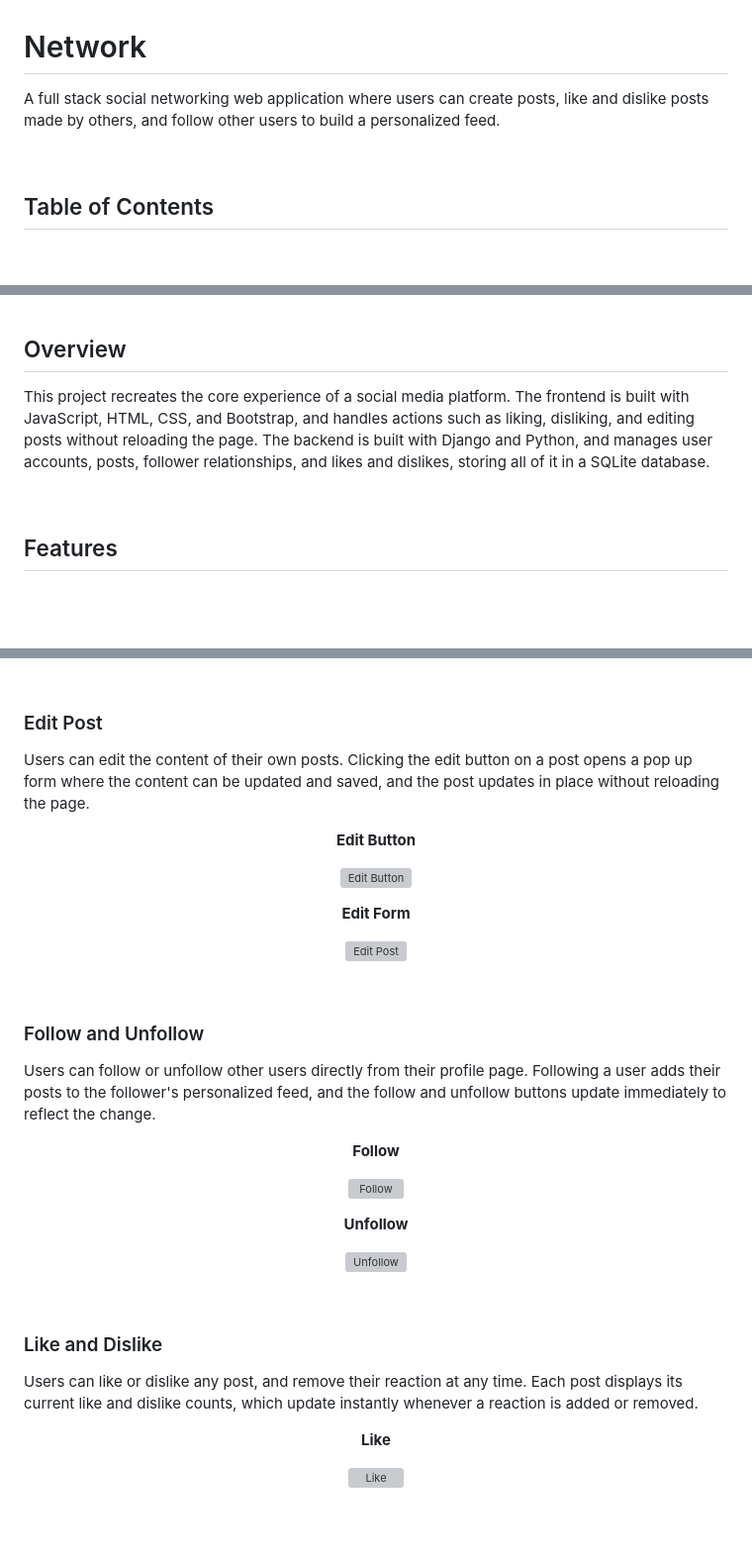
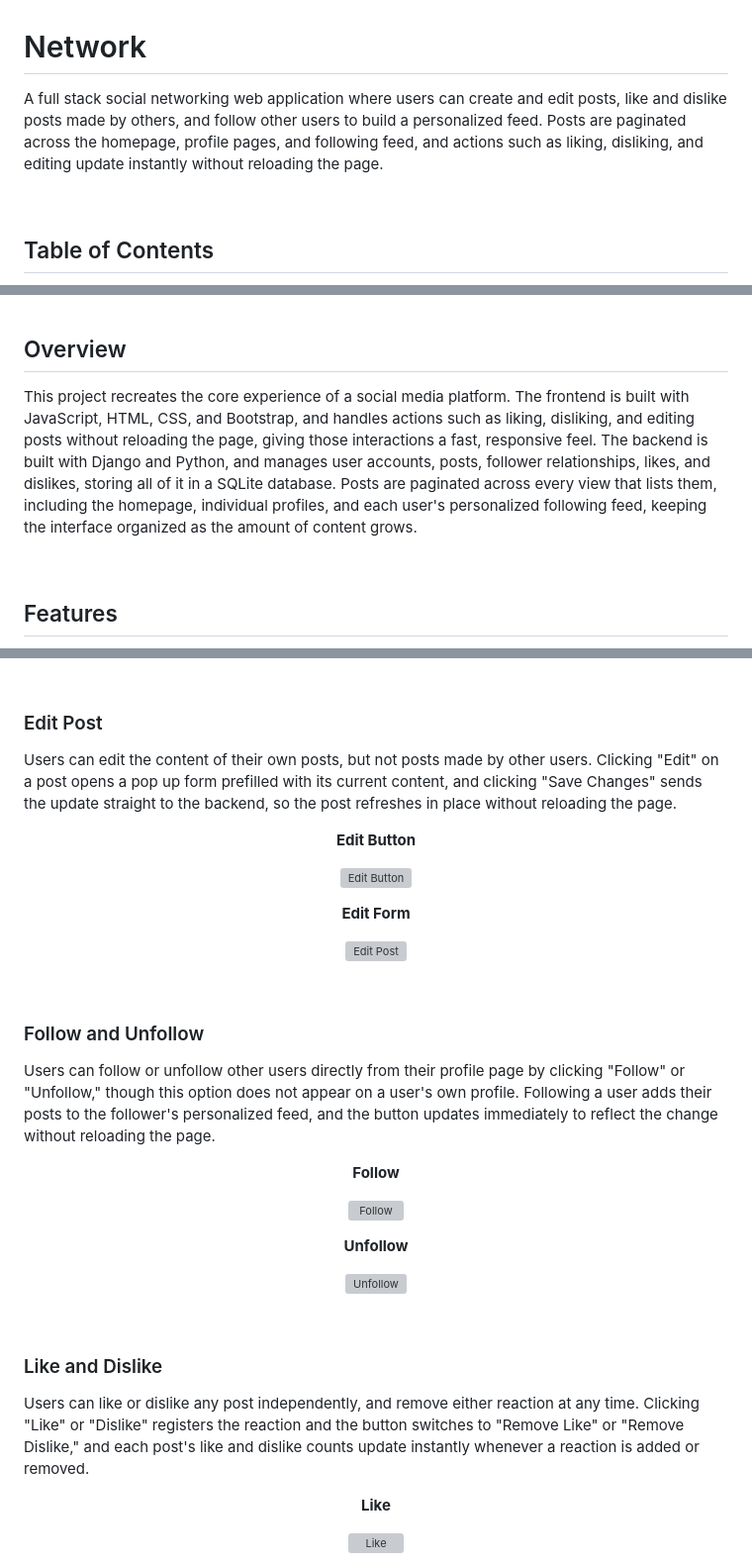
Before and after one commit to steph-xue/network, a Markdown page: README.md, 3 parts joined by grey strips. Shown at 99% size. Drawn GitHub-style; blank space fills up the shorter version; grey boxes are pictures that could not be loaded.

```diff
--- a/README.md
+++ b/README.md
@@ -1,6 +1,6 @@
 # Network
 
-A full stack social networking web application where users can create posts, like and dislike posts made by others, and follow other users to build a personalized feed.
+A full stack social networking web application where users can create and edit posts, like and dislike posts made by others, and follow other users to build a personalized feed. Posts are paginated across the homepage, profile pages, and following feed, and actions such as liking, disliking, and editing update instantly without reloading the page.
 
 <br>
 
@@ -16,7 +16,7 @@ A full stack social networking web application where users can create posts, lik
 
 ## Overview
 
-This project recreates the core experience of a social media platform. The frontend is built with JavaScript, HTML, CSS, and Bootstrap, and handles actions such as liking, disliking, and editing posts without reloading the page. The backend is built with Django and Python, and manages user accounts, posts, follower relationships, and likes and dislikes, storing all of it in a SQLite database.
+This project recreates the core experience of a social media platform. The frontend is built with JavaScript, HTML, CSS, and Bootstrap, and handles actions such as liking, disliking, and editing posts without reloading the page, giving those interactions a fast, responsive feel. The backend is built with Django and Python, and manages user accounts, posts, follower relationships, likes, and dislikes, storing all of it in a SQLite database. Posts are paginated across every view that lists them, including the homepage, individual profiles, and each user's personalized following feed, keeping the interface organized as the amount of content grows.
 
 <br>
 
@@ -62,7 +62,7 @@ Logged in users can create a new post by entering its content. The post is saved
 <br>
 
 ### Edit Post
-Users can edit the content of their own posts. Clicking the edit button on a post opens a pop up form where the content can be updated and saved, and the post updates in place without reloading the page.
+Users can edit the content of their own posts, but not posts made by other users. Clicking "Edit" on a post opens a pop up form prefilled with its current content, and clicking "Save Changes" sends the update straight to the backend, so the post refreshes in place without reloading the page.
 
 <p align="center"><b>Edit Button</b></p>
 <p align="center"><img src="/network/static/network/images/edit_button.png?raw=true" alt="Edit Button" width="700"></p>
@@ -73,7 +73,7 @@ Users can edit the content of their own posts. Clicking the edit button on a pos
 <br>
 
 ### Follow and Unfollow
-Users can follow or unfollow other users directly from their profile page. Following a user adds their posts to the follower's personalized feed, and the follow and unfollow buttons update immediately to reflect the change.
+Users can follow or unfollow other users directly from their profile page by clicking "Follow" or "Unfollow," though this option does not appear on a user's own profile. Following a user adds their posts to the follower's personalized feed, and the button updates immediately to reflect the change without reloading the page.
 
 <p align="center"><b>Follow</b></p>
 <p align="center"><img src="/network/static/network/images/follow.png?raw=true" alt="Follow" width="700"></p>
@@ -84,7 +84,7 @@ Users can follow or unfollow other users directly from their profile page. Follo
 <br>
 
 ### Like and Dislike
-Users can like or dislike any post, and remove their reaction at any time. Each post displays its current like and dislike counts, which update instantly whenever a reaction is added or removed.
+Users can like or dislike any post independently, and remove either reaction at any time. Clicking "Like" or "Dislike" registers the reaction and the button switches to "Remove Like" or "Remove Dislike," and each post's like and dislike counts update instantly whenever a reaction is added or removed.
 
 <p align="center"><b>Like</b></p>
 <p align="center"><img src="/network/static/network/images/like.png?raw=true" alt="Like" width="700"></p>
```
Also changed, not shown: other parts of README.md (+1 -1 lines).
